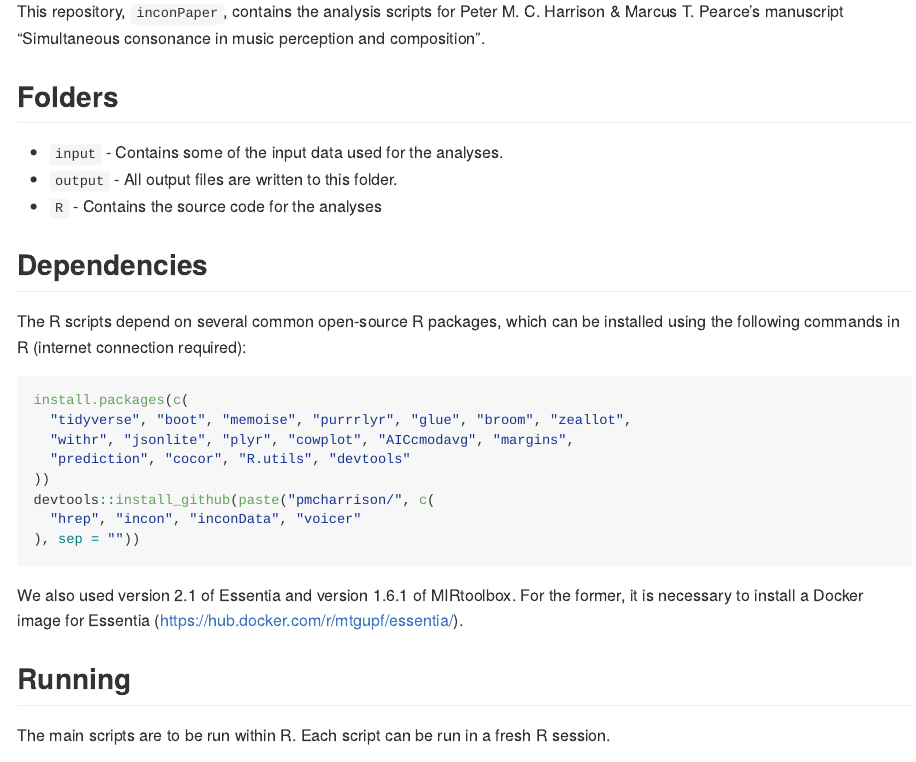
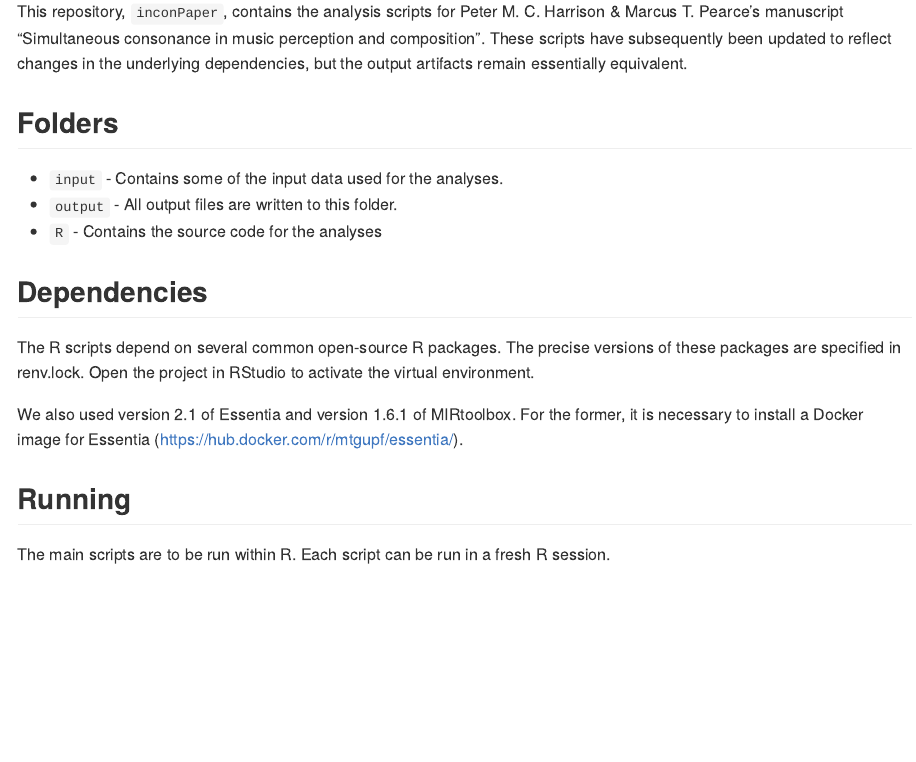
Before and after one commit to pmcharrison/inconPaper, an R Markdown document (README.Rmd): the page in a window 1100 px wide, from 110 px down. The pictures show the output file README.md that the author committed with the source, drawn offline in the style of GitHub; badge pictures from the web are left out.

Commit message:
Updated README

````diff
--- a/README.Rmd
+++ b/README.Rmd
@@ -18,6 +18,9 @@ This repository, `inconPaper`,
 contains the analysis scripts for
 Peter M. C. Harrison & Marcus T. Pearce's manuscript
 "Simultaneous consonance in music perception and composition".
+These scripts have subsequently been updated to reflect changes
+in the underlying dependencies, but the output artifacts
+remain essentially equivalent.
 
 ## Folders
 
@@ -27,20 +30,9 @@ Peter M. C. Harrison & Marcus T. Pearce's manuscript
 
 ## Dependencies
 
-The R scripts depend on several common open-source R packages,
-which can be installed using the following commands in R
-(internet connection required):
-
-```r
-install.packages(c(
-  "tidyverse", "boot", "memoise", "purrrlyr", "glue", "broom", "zeallot",
-  "withr", "jsonlite", "plyr", "cowplot", "AICcmodavg", "margins",
-  "prediction", "cocor", "R.utils", "devtools"
-))
-devtools::install_github(paste("pmcharrison/", c(
-  "hrep", "incon", "inconData", "voicer"
-), sep = ""))
-```
+The R scripts depend on several common open-source R packages.
+The precise versions of these packages are specified in renv.lock.
+Open the project in RStudio to activate the virtual environment.
 
 We also used version 2.1 of Essentia and version 1.6.1 of MIRtoolbox.
 For the former, it is necessary to install a Docker image for Essentia
````
Also changed, not shown: README.md.
